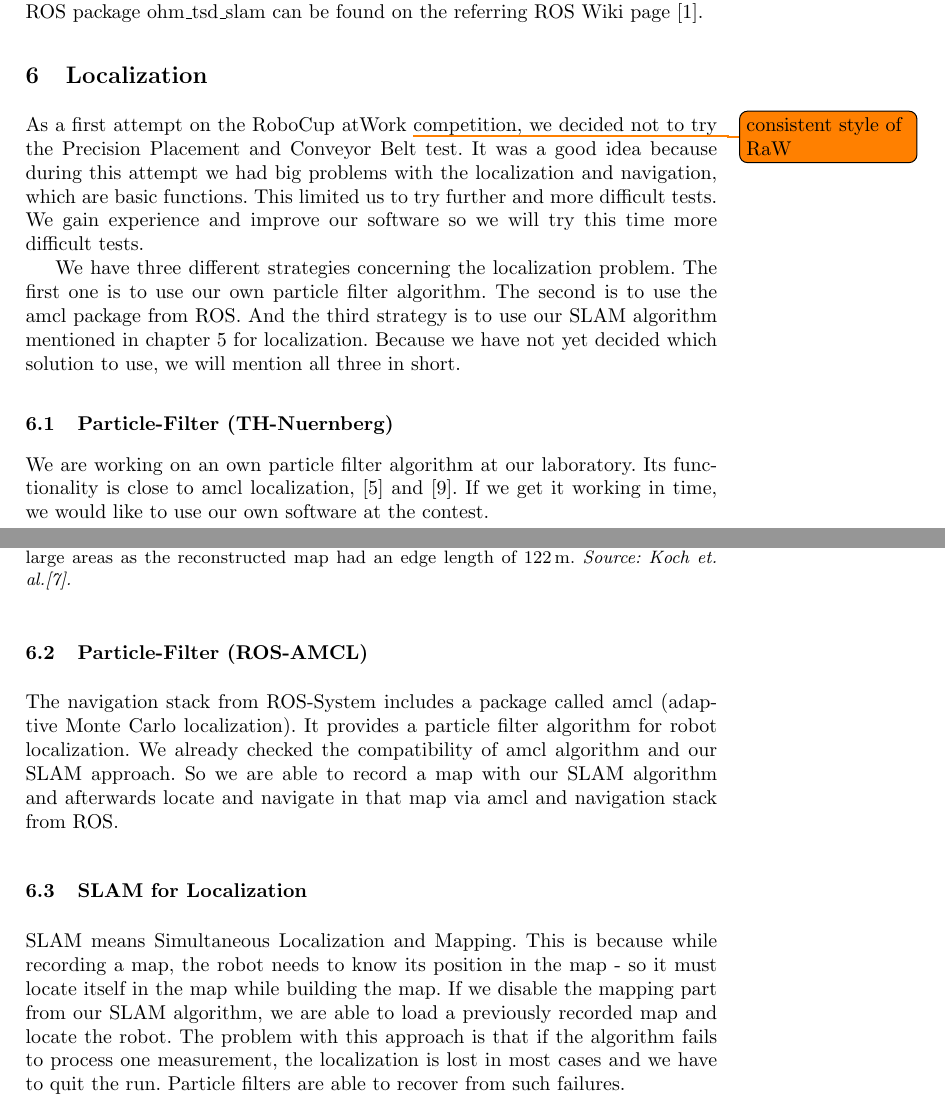
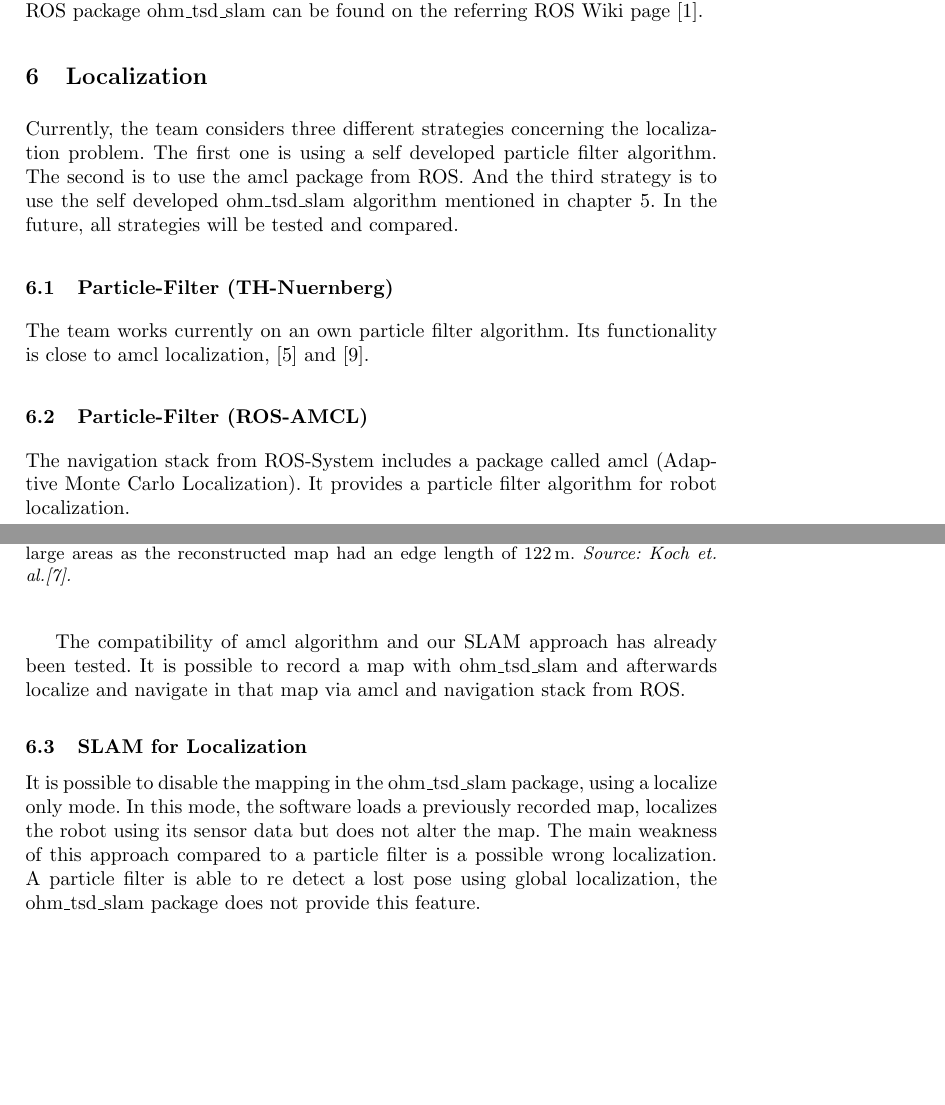
Before and after one commit to amndan/TDP_RaW, a LaTeX paper (tex/tdp_main.tex, which reads tex/localization.tex): two parts of pages 5 and 6 of 9, joined at a grey line, cut so that both start at the same text, the shorter picture padded with empty space. Compiled offline with pdfLaTeX.

Commit message:
Finished localization review.

```diff
--- a/tex/localization.tex
+++ b/tex/localization.tex
@@ -1,12 +1,17 @@
-As a first attempt on the RoboCup atWork \todo{consistent style of RaW} competition, we decided not to try the Precision Placement and Conveyor Belt test. It was a good idea because during this attempt we had big problems with the localization and navigation, which are basic functions. This limited us to try further and more difficult tests. We gain experience and improve our software so we will try this time more difficult tests.
+%As a first attempt on the RoboCup atWork \todo{consistent style of RaW} competition, we decided not to try the Precision Placement and Conveyor Belt test. It was a good idea because during this attempt we had big problems with the localization and navigation, which are basic functions. This limited us to try further and more difficult tests. We gain experience and improve our software so we will try this time more difficult tests.
 
-We have three different strategies concerning the localization problem. The first one is to use our own particle filter algorithm. The second is to use the amcl package from ROS. And the third strategy is to use our SLAM algorithm mentioned in chapter~\ref{sec:slam} for localization. Because we have not yet decided which solution to use, we will mention all three in short.
+Currently, the team considers three different strategies concerning the localization problem. The first one is using a self developed particle filter algorithm. The second is to use the amcl package from ROS. And the third strategy is to use the self developed ohm\_tsd\_slam algorithm mentioned in chapter~\ref{sec:slam}. In the future, all strategies will be tested and compared.
 
 \subsection{Particle-Filter (TH-Nuernberg)}
-We are working on an own particle filter algorithm at our laboratory. Its functionality is close to amcl localization, \cite{pf_fox} and \cite{pr}. If we get it working in time, we would like to use our own software at the contest.
+The team works currently on an own particle filter algorithm. Its functionality is close to amcl localization, \cite{pf_fox} and \cite{pr}.
 
 \subsection{Particle-Filter (ROS-AMCL)}
-The navigation stack from ROS-System includes a package called amcl (adaptive Monte Carlo localization). It provides a particle filter algorithm for robot localization. We already checked the compatibility of amcl algorithm and our SLAM approach. So we are able to record a map with our SLAM algorithm and afterwards locate and navigate in that map via amcl and navigation stack from~ROS.
+The navigation stack from ROS-System includes a package called amcl (Adaptive Monte Carlo Localization). It provides a particle filter algorithm for robot localization.
+
+The compatibility of amcl algorithm and our SLAM approach has already been tested. It is possible to record a map with ohm\_tsd\_slam and afterwards localize and navigate in that map via amcl and navigation stack from~ROS.
 
 \subsection{SLAM for Localization}
-SLAM means Simultaneous Localization and Mapping. This is because while recording a map, the robot needs to know its position in the map - so it must locate itself in the map while building the map. If we disable the mapping part from our SLAM algorithm, we are able to load a previously recorded map and locate the robot. The problem with this approach is that if the algorithm fails to process one measurement, the localization is lost in most cases and we have to quit the run. Particle filters are able to recover from such failures.
+%SLAM means Simultaneous Localization and Mapping. This is because while recording a map, the robot needs to know its position in the map - so it must locate itself in the map while building the map.
+It is possible to disable the mapping in the ohm\_tsd\_slam package, using a localize only mode. In this mode, the software loads a previously recorded map, localizes the robot using its sensor data but does not alter the map. The main weakness of this approach compared to a particle filter is a possible wrong localization. A particle filter is able to re detect a lost pose using global localization, the ohm\_tsd\_slam package does not provide this feature.
+
+%If we disable the mapping part from our SLAM algorithm, we are able to load a previously recorded map and locate the robot. The problem with this approach is that if the algorithm fails to process one measurement, the localization is lost in most cases and we have to quit the run. Particle filters are able to recover from such failures.
```
